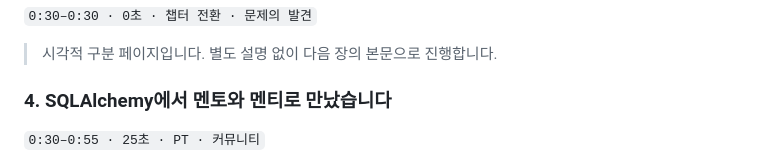
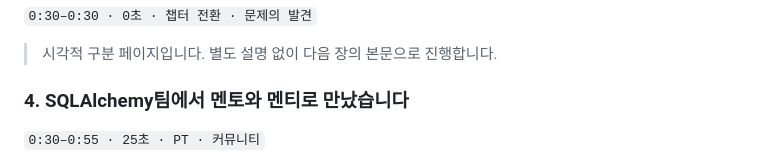
Before and after one commit to cubrid-lab/showcase, a Markdown page: events/2026-ossdevcon/SLIDES.md, the part around the change. GitHub-like rendering.

Commit message:
docs(ossdevcon): slide 4 says "SQLAlchemy팀" and shows the group card on the right (#148)
At the maintainer's request, slide 4's title is now "SQLAlchemy팀에서
멘토와 멘티로 만났습니다", and the SQLAlchemy Korea card moves from under
the bullets to the right column, next to them. If team-2020.jpg is
added later, the photo appears above the card in the same column.

Co-authored-by: Claude Opus 5.5 <noreply@anthropic.com>

```diff
--- a/events/2026-ossdevcon/SLIDES.md
+++ b/events/2026-ossdevcon/SLIDES.md
@@ -23,7 +23,7 @@
 
 > 시각적 구분 페이지입니다. 별도 설명 없이 다음 장의 본문으로 진행합니다.
 
-### 4. SQLAlchemy에서 멘토와 멘티로 만났습니다
+### 4. SQLAlchemy팀에서 멘토와 멘티로 만났습니다
 
 `0:30–0:55 · 25초 · PT · 커뮤니티`
 
```
Also changed, not shown: 1 other file.
